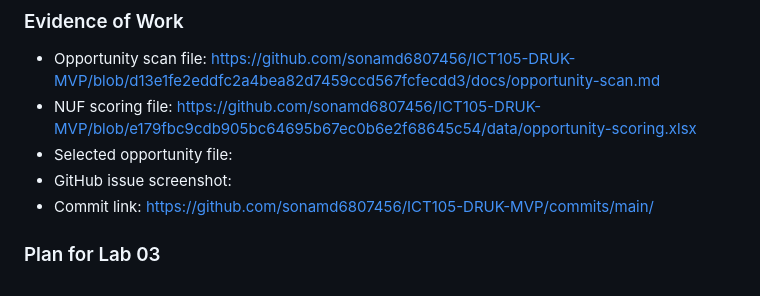
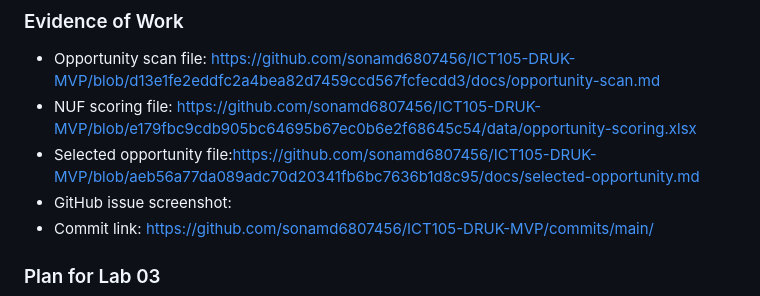
Before and after one commit to sonamd6807456/ICT105-DRUK-MVP, a Markdown page: docs/weekly-logbook.md, the part around the change. Rendered like a GitHub page.

```diff
--- a/docs/weekly-logbook.md
+++ b/docs/weekly-logbook.md
@@ -76,7 +76,7 @@ This idea was rejected because it requires a larger customer base and more compl
 
 * Opportunity scan file: https://github.com/sonamd6807456/ICT105-DRUK-MVP/blob/d13e1fe2eddfc2a4bea82d7459ccd567fcfecdd3/docs/opportunity-scan.md
 * NUF scoring file: https://github.com/sonamd6807456/ICT105-DRUK-MVP/blob/e179fbc9cdb905bc64695b67ec0b6e2f68645c54/data/opportunity-scoring.xlsx
-* Selected opportunity file:
+* Selected opportunity file:https://github.com/sonamd6807456/ICT105-DRUK-MVP/blob/aeb56a77da089adc70d20341fb6bc7636b1d8c95/docs/selected-opportunity.md
 * GitHub issue screenshot:
 * Commit link: https://github.com/sonamd6807456/ICT105-DRUK-MVP/commits/main/
 
```
